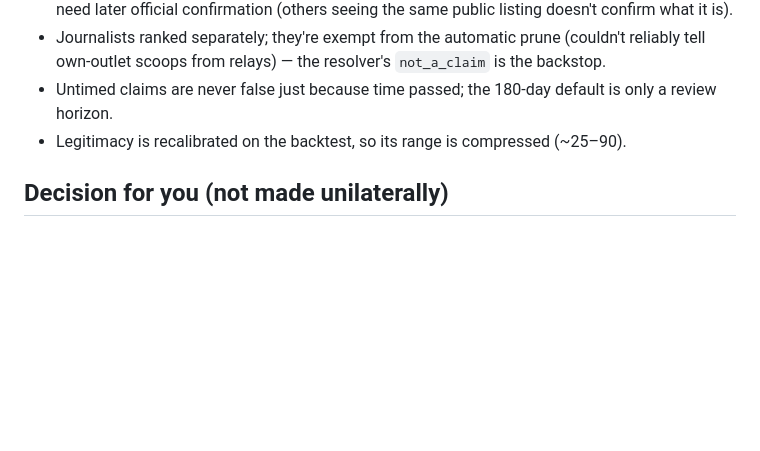
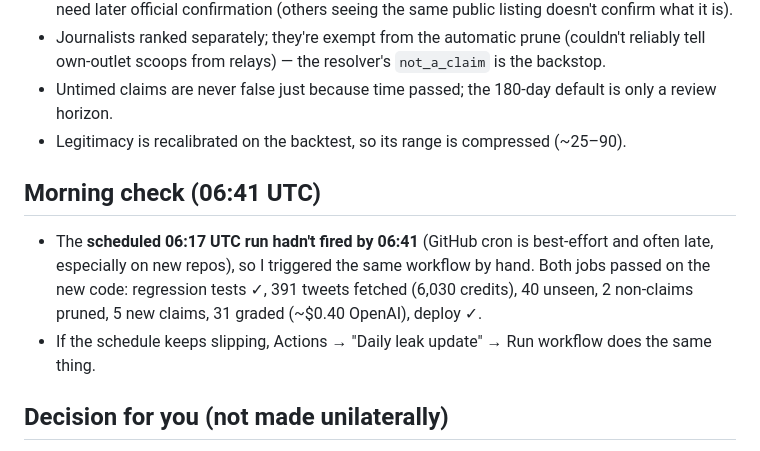
Before and after one commit to mattnewell-cam/leakwatch, a Markdown page: NOTES.md, the part around the change. GitHub-like rendering; blank space fills up the shorter version.

Commit message:
NOTES: morning run check
Co-Authored-By: Claude Opus 5.5 <noreply@anthropic.com>

```diff
--- a/NOTES.md
+++ b/NOTES.md
@@ -131,6 +131,12 @@ start ts in `data/cache/budget_start.txt`).
 - Untimed claims are never false just because time passed; the 180-day default is only a review horizon.
 - Legitimacy is recalibrated on the backtest, so its range is compressed (~25–90).
 
+## Morning check (06:41 UTC)
+- The **scheduled 06:17 UTC run hadn't fired by 06:41** (GitHub cron is best-effort and often late, especially on new
+  repos), so I triggered the same workflow by hand. Both jobs passed on the new code: regression tests ✓, 391 tweets
+  fetched (6,030 credits), 40 unseen, 2 non-claims pruned, 5 new claims, 31 graded (~$0.40 OpenAI), deploy ✓.
+- If the schedule keeps slipping, Actions → "Daily leak update" → Run workflow does the same thing.
+
 ## Decision for you (not made unilaterally)
 **How should code/app-string finds that never ship be scored?** Right now "OpenAI is testing X" (found in app code) is
 true if X launches and *unverifiable* (excluded) if it never does — so a sleuth who reports 10 strings of which 5 ship
```
